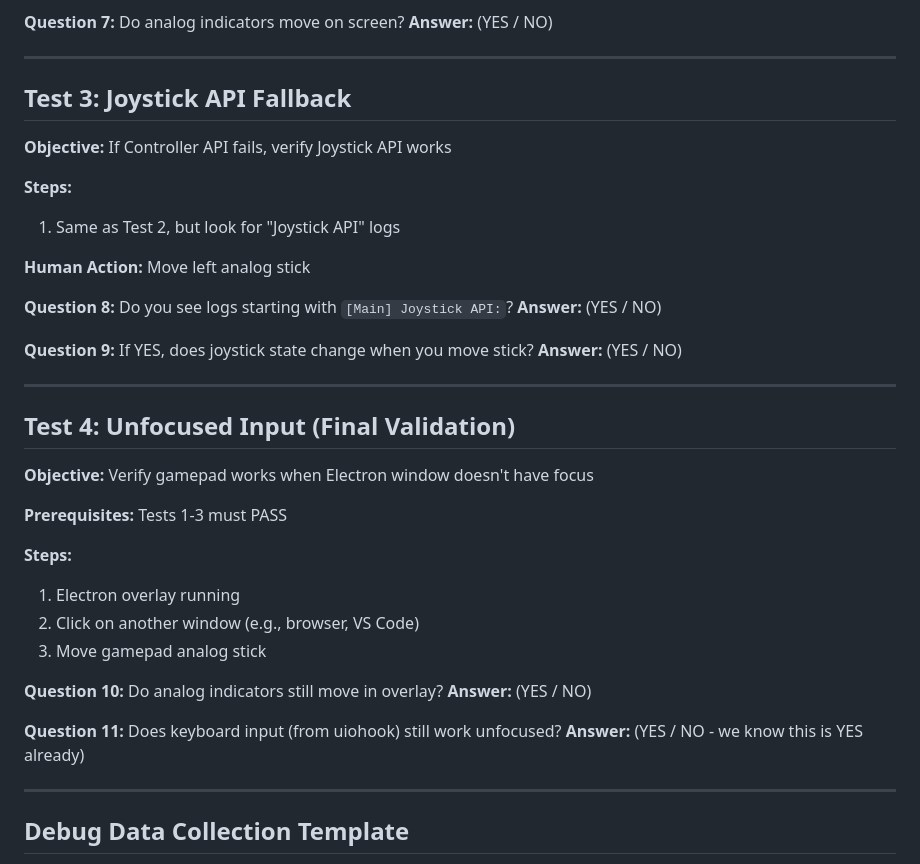
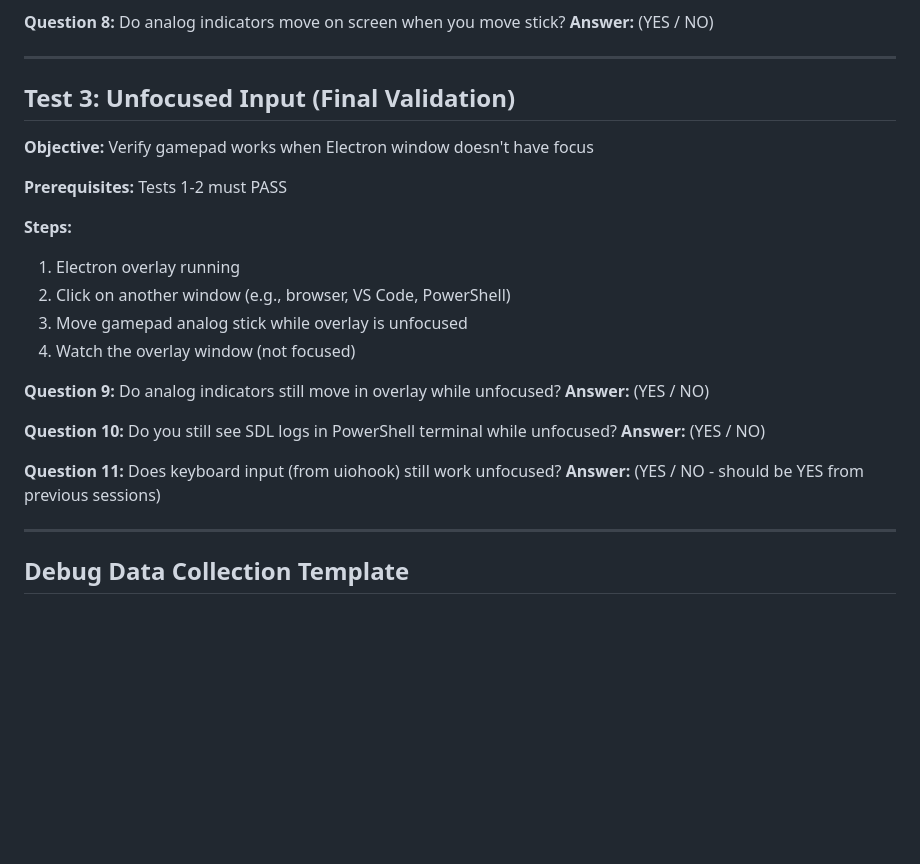
Before and after one commit to zitongcharliedeng/a_web-based_input-overlay, a Markdown page: TEST-PROTOCOL.md, the part around one of its changes. Rendered like a GitHub page; blank space fills up the shorter version.

```diff
--- a/TEST-PROTOCOL.md
+++ b/TEST-PROTOCOL.md
@@ -94,43 +128,30 @@ Look for these lines:
 **Answer:** (YES / NO)
 
-**Question 7:** Do analog indicators move on screen?
+**Question 8:** Do analog indicators move on screen when you move stick?
 **Answer:** (YES / NO)
 
 ---
 
-## Test 3: Joystick API Fallback
-
-**Objective:** If Controller API fails, verify Joystick API works
-
-**Steps:**
-1. Same as Test 2, but look for "Joystick API" logs
-
-**Human Action:** Move left analog stick
-
-**Question 8:** Do you see logs starting with `[Main] Joystick API:`?
-**Answer:** (YES / NO)
-
-**Question 9:** If YES, does joystick state change when you move stick?
-**Answer:** (YES / NO)
-
----
-
-## Test 4: Unfocused Input (Final Validation)
+## Test 3: Unfocused Input (Final Validation)
 
 **Objective:** Verify gamepad works when Electron window doesn't have focus
 
-**Prerequisites:** Tests 1-3 must PASS
+**Prerequisites:** Tests 1-2 must PASS
 
 **Steps:**
 1. Electron overlay running
-2. Click on another window (e.g., browser, VS Code)
-3. Move gamepad analog stick
+2. Click on another window (e.g., browser, VS Code, PowerShell)
+3. Move gamepad analog stick while overlay is unfocused
+4. Watch the overlay window (not focused)
 
-**Question 10:** Do analog indicators still move in overlay?
+**Question 9:** Do analog indicators still move in overlay while unfocused?
+**Answer:** (YES / NO)
+
+**Question 10:** Do you still see SDL logs in PowerShell terminal while unfocused?
 **Answer:** (YES / NO)
 
 **Question 11:** Does keyboard input (from uiohook) still work unfocused?
-**Answer:** (YES / NO - we know this is YES already)
+**Answer:** (YES / NO - should be YES from previous sessions)
 
 ---
 
```
Also changed, not shown: other parts of TEST-PROTOCOL.md (+84 -33 lines).
